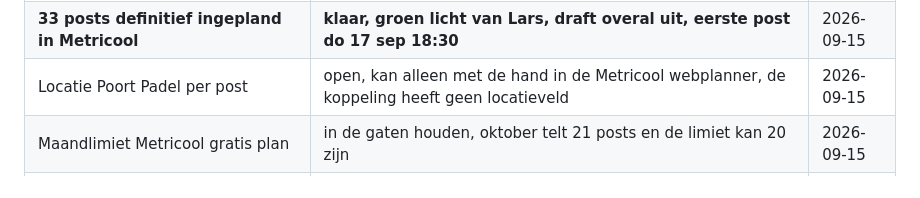
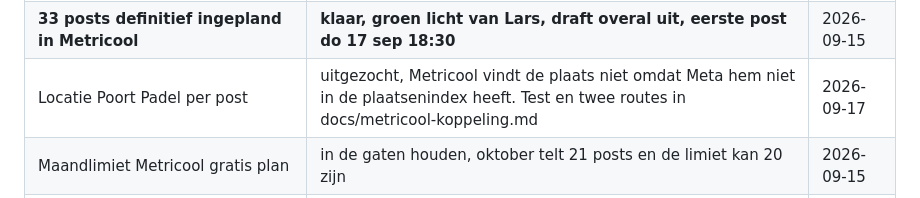
Before and after one commit to ldebruinlars/Social-media-mananger, a Markdown page: context/workflow-status.md, the part around the change. Drawn GitHub-style.

```diff
--- a/context/workflow-status.md
+++ b/context/workflow-status.md
@@ -28,7 +28,7 @@
 | Insights pipeline | nog niet | |
 | Redactietafel (laatste edit en LinkedIn-keuze) | klaar, keuzes van Lars verwerkt | 2026-09-15 |
 | **33 posts definitief ingepland in Metricool** | **klaar, groen licht van Lars, draft overal uit, eerste post do 17 sep 18:30** | 2026-09-15 |
-| Locatie Poort Padel per post | open, kan alleen met de hand in de Metricool webplanner, de koppeling heeft geen locatieveld | 2026-09-15 |
+| Locatie Poort Padel per post | uitgezocht, Metricool vindt de plaats niet omdat Meta hem niet in de plaatsenindex heeft. Test en twee routes in docs/metricool-koppeling.md | 2026-09-17 |
 | Maandlimiet Metricool gratis plan | in de gaten houden, oktober telt 21 posts en de limiet kan 20 zijn | 2026-09-15 |
 | Dagen gevarieerd (di 22 sep, ma 12 okt, do 15 okt) | klaar, basis blijft wo en vr, drie tests om eigen Metricool-data op te bouwen | 2026-09-15 |
 | Reels als volgende stap | open, statische posters halen 2 tot 3 keer minder bereik dan Reels | 2026-09-15 |
```
Also changed, not shown: docs/metricool-koppeling.md (+37 -0 lines).
